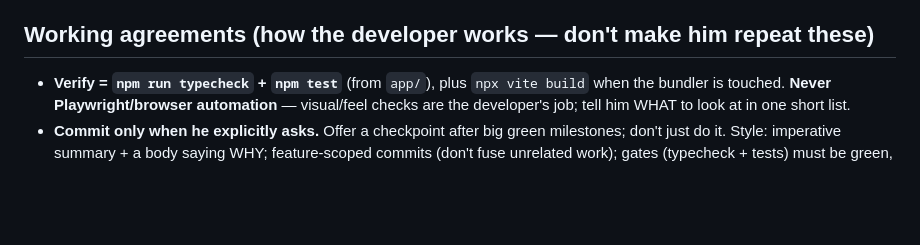
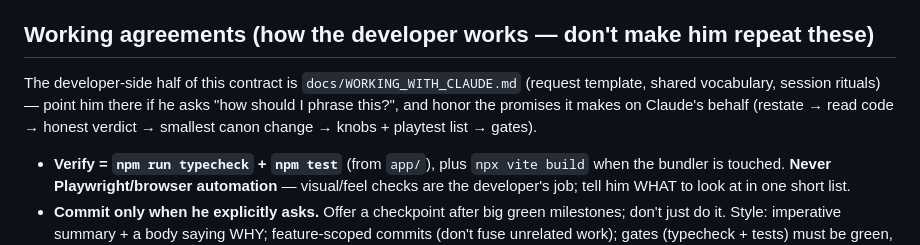
Before and after one commit to danish-deepskill/openpiece, a Markdown page: CLAUDE.md, the part around the change. Rendered like a GitHub page; blank space fills up the shorter version.

```diff
--- a/CLAUDE.md
+++ b/CLAUDE.md
@@ -7,6 +7,10 @@ through from F-tier nobody to Yonko — strategic command + possess-any-unit —
 (**ballpiece.io**, server-authoritative). The architecture decisions below exist to serve that endgame.
 
 ## Working agreements (how the developer works — don't make him repeat these)
+The developer-side half of this contract is `docs/WORKING_WITH_CLAUDE.md` (request template, shared
+vocabulary, session rituals) — point him there if he asks "how should I phrase this?", and honor the
+promises it makes on Claude's behalf (restate → read code → honest verdict → smallest canon change →
+knobs + playtest list → gates).
 - **Verify = `npm run typecheck` + `npm test`** (from `app/`), plus `npx vite build` when the bundler is
   touched. **Never Playwright/browser automation** — visual/feel checks are the developer's job; tell him
   WHAT to look at in one short list.
```
Also changed, not shown: docs/WORKING_WITH_CLAUDE.md (added, +79 -0 lines).
